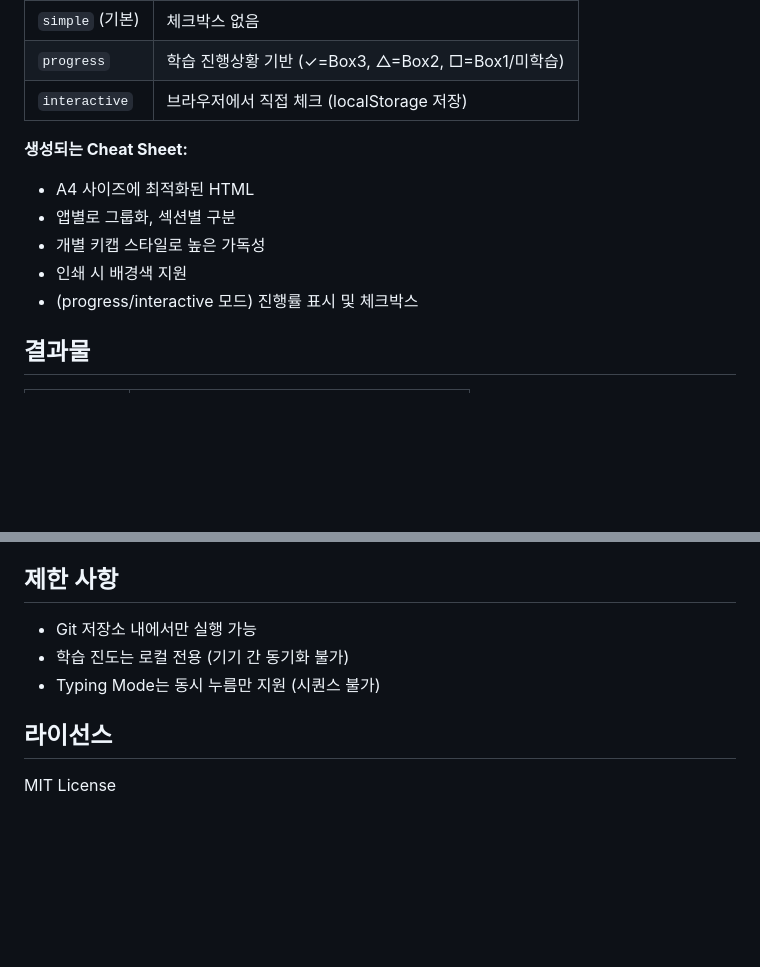
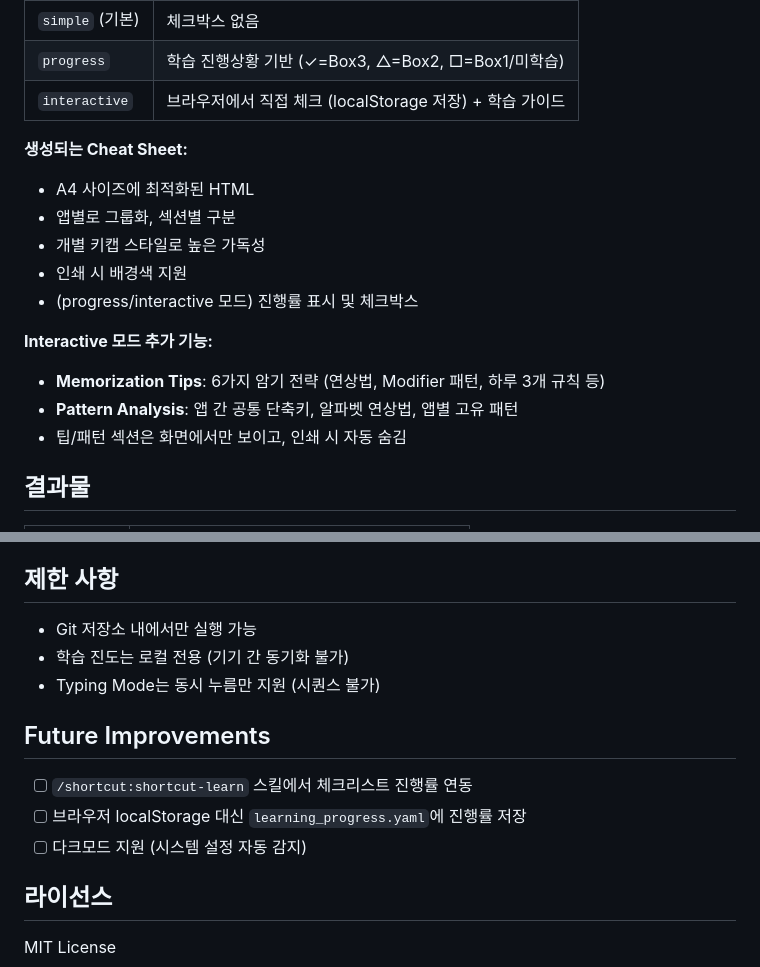
Before and after one commit to elon-jang/claude-plugins, a Markdown page: plugins/shortcut/README.md, 2 parts joined by grey strips. Drawn GitHub-style; blank space fills up the shorter version.

Commit message:
Update shortcut plugin docs with interactive cheatsheet features
- Add interactive mode learning guide details (6 tips + pattern analysis)
- Document memorization tips and pattern analysis sections
- Add Future Improvements checklist

Co-Authored-By: Claude Opus 4.5 <noreply@anthropic.com>

```diff
--- a/plugins/shortcut/README.md
+++ b/plugins/shortcut/README.md
@@ -208,7 +208,7 @@ Did you remember correctly?
 |------|------|
 | `simple` (기본) | 체크박스 없음 |
 | `progress` | 학습 진행상황 기반 (✓=Box3, △=Box2, □=Box1/미학습) |
-| `interactive` | 브라우저에서 직접 체크 (localStorage 저장) |
+| `interactive` | 브라우저에서 직접 체크 (localStorage 저장) + 학습 가이드 |
 
 **생성되는 Cheat Sheet:**
 - A4 사이즈에 최적화된 HTML
@@ -216,6 +216,11 @@ Did you remember correctly?
 - 개별 키캡 스타일로 높은 가독성
 - 인쇄 시 배경색 지원
 - (progress/interactive 모드) 진행률 표시 및 체크박스
+
+**Interactive 모드 추가 기능:**
+- **Memorization Tips**: 6가지 암기 전략 (연상법, Modifier 패턴, 하루 3개 규칙 등)
+- **Pattern Analysis**: 앱 간 공통 단축키, 알파벳 연상법, 앱별 고유 패턴
+- 팁/패턴 섹션은 화면에서만 보이고, 인쇄 시 자동 숨김
 
 ## 결과물
 
@@ -246,6 +251,12 @@ Did you remember correctly?
 - 학습 진도는 로컬 전용 (기기 간 동기화 불가)
 - Typing Mode는 동시 누름만 지원 (시퀀스 불가)
 
+## Future Improvements
+
+- [ ] `/shortcut:shortcut-learn` 스킬에서 체크리스트 진행률 연동
+- [ ] 브라우저 localStorage 대신 `learning_progress.yaml`에 진행률 저장
+- [ ] 다크모드 지원 (시스템 설정 자동 감지)
+
 ## 라이선스
 
 MIT License
```
Also changed, not shown: 1 other file.
